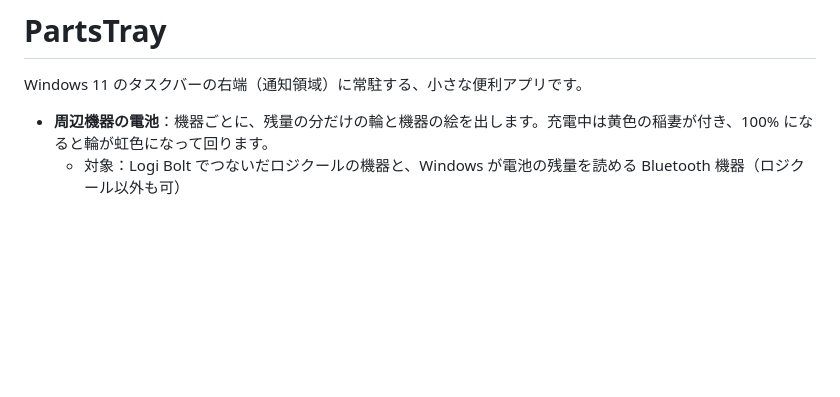
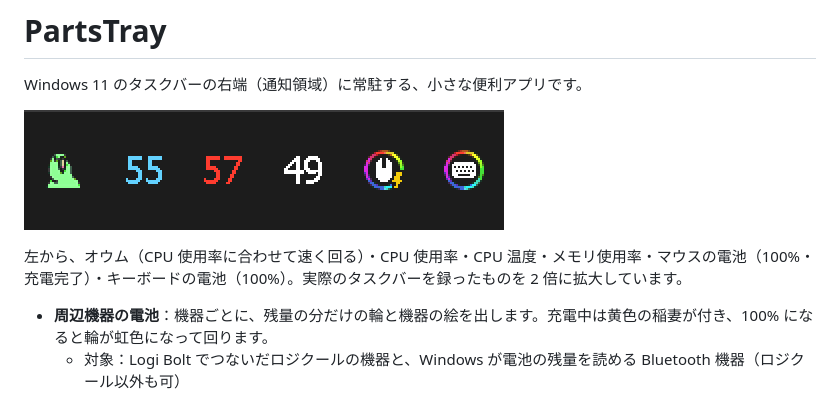
Before and after one commit to l-misir/PartsTray, a Markdown page: README.md, the part around the change. GitHub-like rendering; pictures changed too: docs/partstray_demo.gif (added); blank space fills up the shorter version.

Commit message:
README の先頭に、動いている様子の GIF を載せる
- 実際のタスクバーを 4.6 秒録った GIF（docs/partstray_demo.gif、2 倍に拡大）を追加
- オウム・CPU・温度・メモリ・マウスとキーボードの電池（100% の虹の輪）が動く様子と、並びの説明を README に書く

Co-Authored-By: Claude Opus 5.5 <noreply@anthropic.com>

```diff
--- a/README.md
+++ b/README.md
@@ -1,6 +1,10 @@
 # PartsTray
 
 Windows 11 のタスクバーの右端（通知領域）に常駐する、小さな便利アプリです。
+
+![PartsTray が動いている様子](docs/partstray_demo.gif)
+
+左から、オウム（CPU 使用率に合わせて速く回る）・CPU 使用率・CPU 温度・メモリ使用率・マウスの電池（100%・充電完了）・キーボードの電池（100%）。実際のタスクバーを録ったものを 2 倍に拡大しています。
 
 - **周辺機器の電池**：機器ごとに、残量の分だけの輪と機器の絵を出します。充電中は黄色の稲妻が付き、100% になると輪が虹色になって回ります。
   - 対象：Logi Bolt でつないだロジクールの機器と、Windows が電池の残量を読める Bluetooth 機器（ロジクール以外も可）
```
